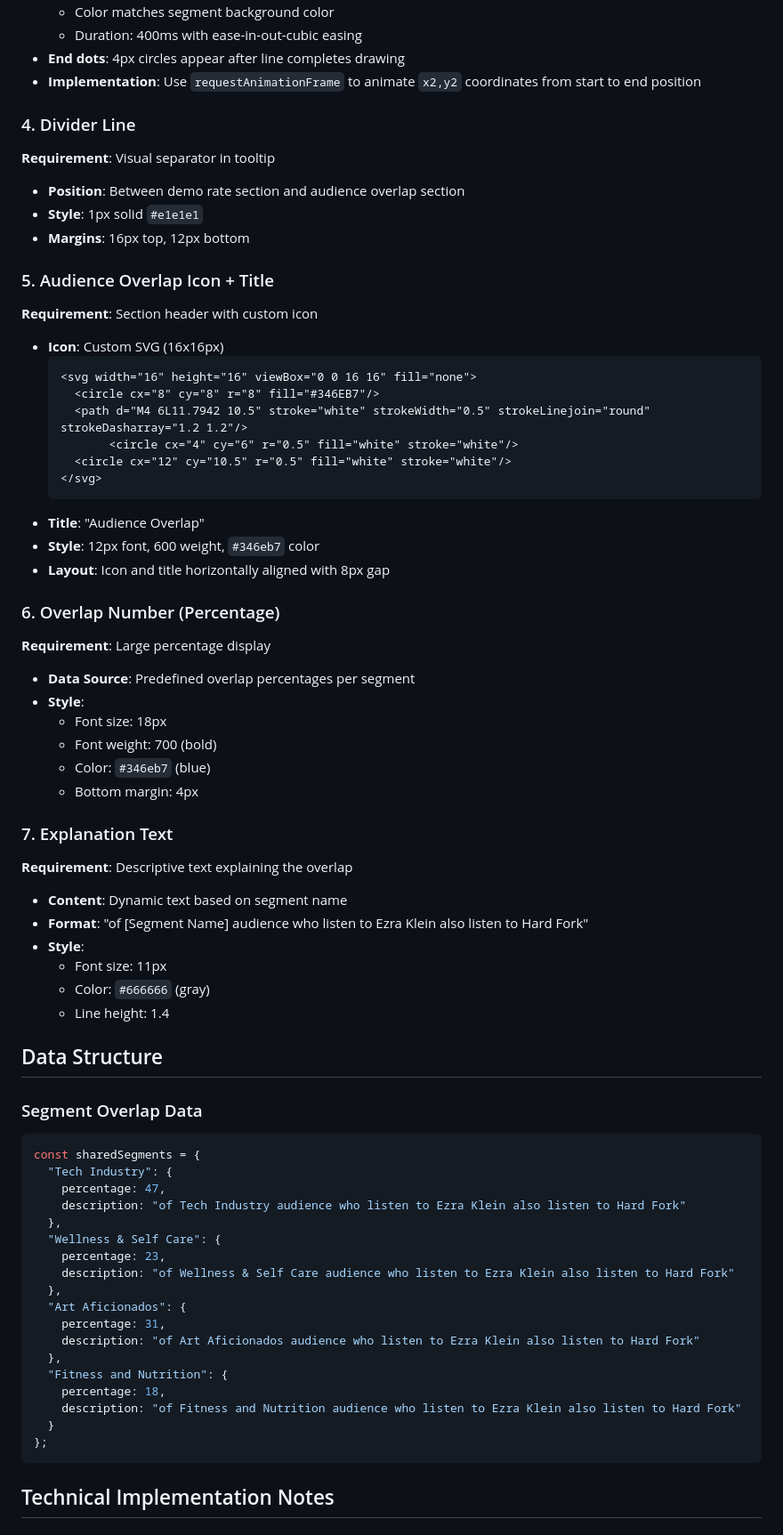
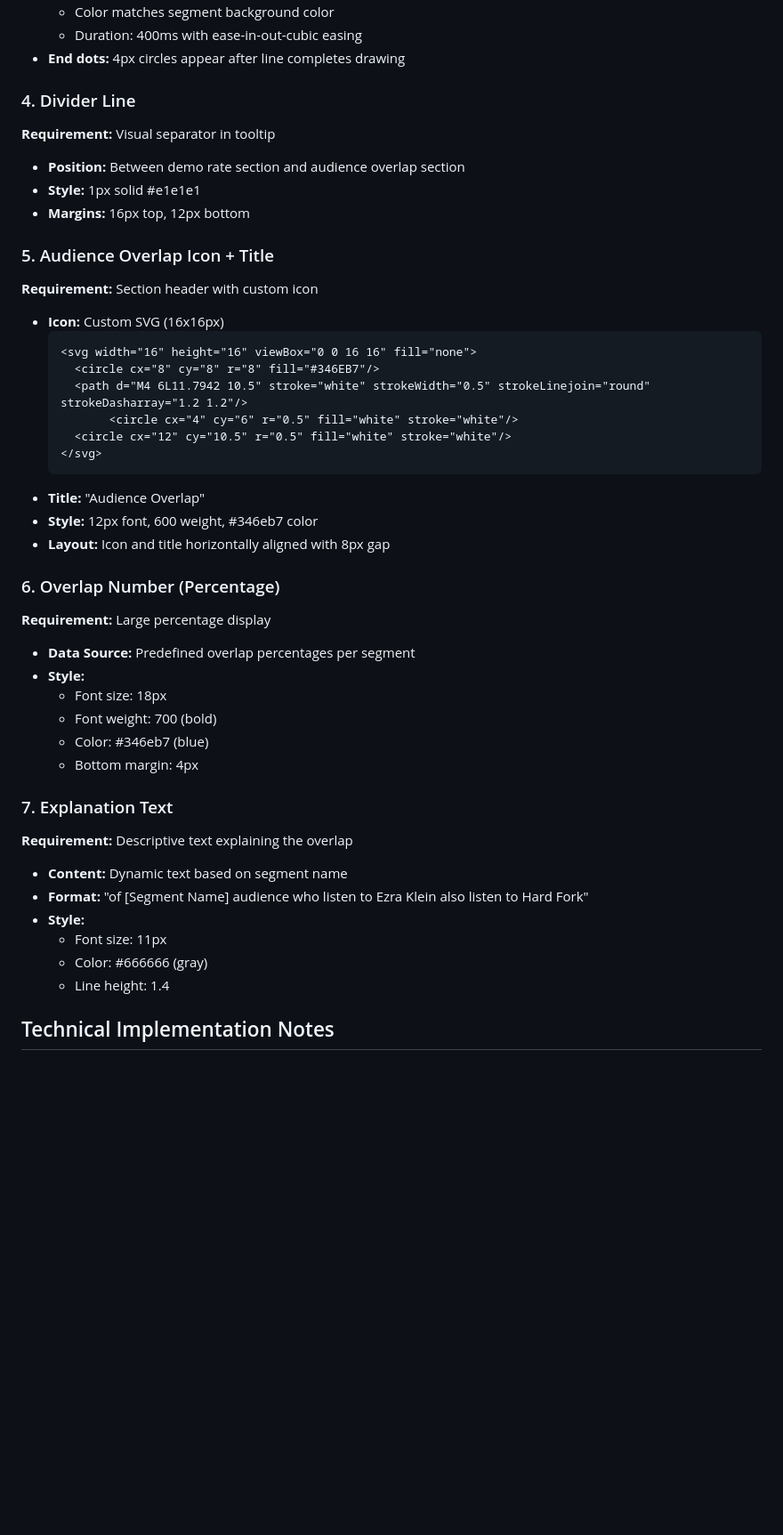
Before and after one commit to ziyun-liang/enhanced-tooltip-prototype, a Markdown page: audience-overlap-tooltip-prd.md, the part around the change printed below. Shown: that part at 89% size. GitHub-like rendering; blank space fills up the shorter version.

````diff
--- a/audience-overlap-tooltip-prd.md
+++ b/audience-overlap-tooltip-prd.md
@@ -57,17 +46,18 @@ Interactive tooltip system for comparing audience segments between two Audio con
   - Color matches segment background color
   - Duration: 400ms with ease-in-out-cubic easing
-- **End dots**: 4px circles appear after line completes drawing
-- **Implementation**: Use `requestAnimationFrame` to animate `x2,y2` coordinates from start to end position
+- **End dots:** 4px circles appear after line completes drawing
 
 ### 4. Divider Line
-**Requirement**: Visual separator in tooltip
-- **Position**: Between demo rate section and audience overlap section
-- **Style**: 1px solid `#e1e1e1`
-- **Margins**: 16px top, 12px bottom
+**Requirement:** Visual separator in tooltip
+
+- **Position:** Between demo rate section and audience overlap section
+- **Style:** 1px solid #e1e1e1
+- **Margins:** 16px top, 12px bottom
 
 ### 5. Audience Overlap Icon + Title
-**Requirement**: Section header with custom icon
-- **Icon**: Custom SVG (16x16px)
+**Requirement:** Section header with custom icon
+
+- **Icon:** Custom SVG (16x16px)
   ```svg
   <svg width="16" height="16" viewBox="0 0 16 16" fill="none">
     <circle cx="8" cy="8" r="8" fill="#346EB7"/>
@@ -76,51 +66,29 @@ Interactive tooltip system for comparing audience segments between two Audio con
     <circle cx="12" cy="10.5" r="0.5" fill="white" stroke="white"/>
   </svg>
   ```
-- **Title**: "Audience Overlap"
-- **Style**: 12px font, 600 weight, `#346eb7` color
-- **Layout**: Icon and title horizontally aligned with 8px gap
+- **Title:** "Audience Overlap"
+- **Style:** 12px font, 600 weight, #346eb7 color
+- **Layout:** Icon and title horizontally aligned with 8px gap
 
 ### 6. Overlap Number (Percentage)
-**Requirement**: Large percentage display
-- **Data Source**: Predefined overlap percentages per segment
-- **Style**:
+**Requirement:** Large percentage display
+
+- **Data Source:** Predefined overlap percentages per segment
+- **Style:**
   - Font size: 18px
   - Font weight: 700 (bold)
-  - Color: `#346eb7` (blue)
+  - Color: #346eb7 (blue)
   - Bottom margin: 4px
 
 ### 7. Explanation Text
-**Requirement**: Descriptive text explaining the overlap
-- **Content**: Dynamic text based on segment name
-- **Format**: "of [Segment Name] audience who listen to Ezra Klein also listen to Hard Fork"
-- **Style**:
+**Requirement:** Descriptive text explaining the overlap
+
+- **Content:** Dynamic text based on segment name
+- **Format:** "of [Segment Name] audience who listen to Ezra Klein also listen to Hard Fork"
+- **Style:**
   - Font size: 11px
-  - Color: `#666666` (gray)
+  - Color: #666666 (gray)
   - Line height: 1.4
-
-## Data Structure
-
-### Segment Overlap Data
-```javascript
-const sharedSegments = {
-  "Tech Industry": {
-    percentage: 47,
-    description: "of Tech Industry audience who listen to Ezra Klein also listen to Hard Fork"
-  },
-  "Wellness & Self Care": {
-    percentage: 23,
-    description: "of Wellness & Self Care audience who listen to Ezra Klein also listen to Hard Fork"
-  },
-  "Art Aficionados": {
-    percentage: 31,
-    description: "of Art Aficionados audience who listen to Ezra Klein also listen to Hard Fork"
-  },
-  "Fitness and Nutrition": {
-    percentage: 18,
-    description: "of Fitness and Nutrition audience who listen to Ezra Klein also listen to Hard Fork"
-  }
-};
-```
 
 ## Technical Implementation Notes
 
````
Also changed, not shown: other parts of audience-overlap-tooltip-prd.md (+34 -68 lines).
